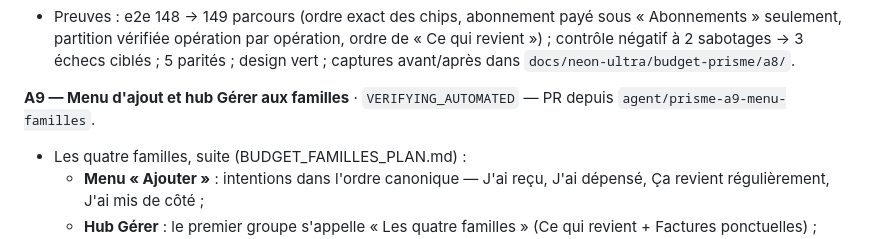
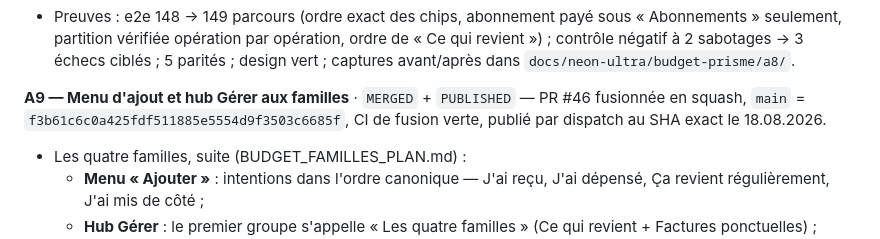
Before and after one commit to Mendestrading21/Budget-, a Markdown page: BUDGET_PRISME_STATUS.md, the part around the change. Rendered like a GitHub page.

Commit message:
docs(a9): statut A9 fusionné et publié (#47)
Claude-Session: https://claude.ai/code/session_01L6ZmLaGmVur3hRrSrxQGyG

Co-authored-by: Claude <noreply@anthropic.com>

```diff
--- a/BUDGET_PRISME_STATUS.md
+++ b/BUDGET_PRISME_STATUS.md
@@ -267,8 +267,10 @@ par dispatch au SHA exact (run `32116582990`, succès) le 18.08.2026.
   → 3 échecs ciblés ; 5 parités ; design vert ; captures avant/après dans
   `docs/neon-ultra/budget-prisme/a8/`.
 
-**A9 — Menu d'ajout et hub Gérer aux familles** · `VERIFYING_AUTOMATED`
-— PR depuis `agent/prisme-a9-menu-familles`.
+**A9 — Menu d'ajout et hub Gérer aux familles** · `MERGED` +
+`PUBLISHED` — PR #46 fusionnée en squash, `main` =
+`f3b61c6c0a425fdf511885e5554d9f3503c6685f`, CI de fusion verte, publié
+par dispatch au SHA exact le 18.08.2026.
 
 - Les quatre familles, suite (BUDGET_FAMILLES_PLAN.md) :
   - **Menu « Ajouter »** : intentions dans l'ordre canonique — J'ai reçu,
```
